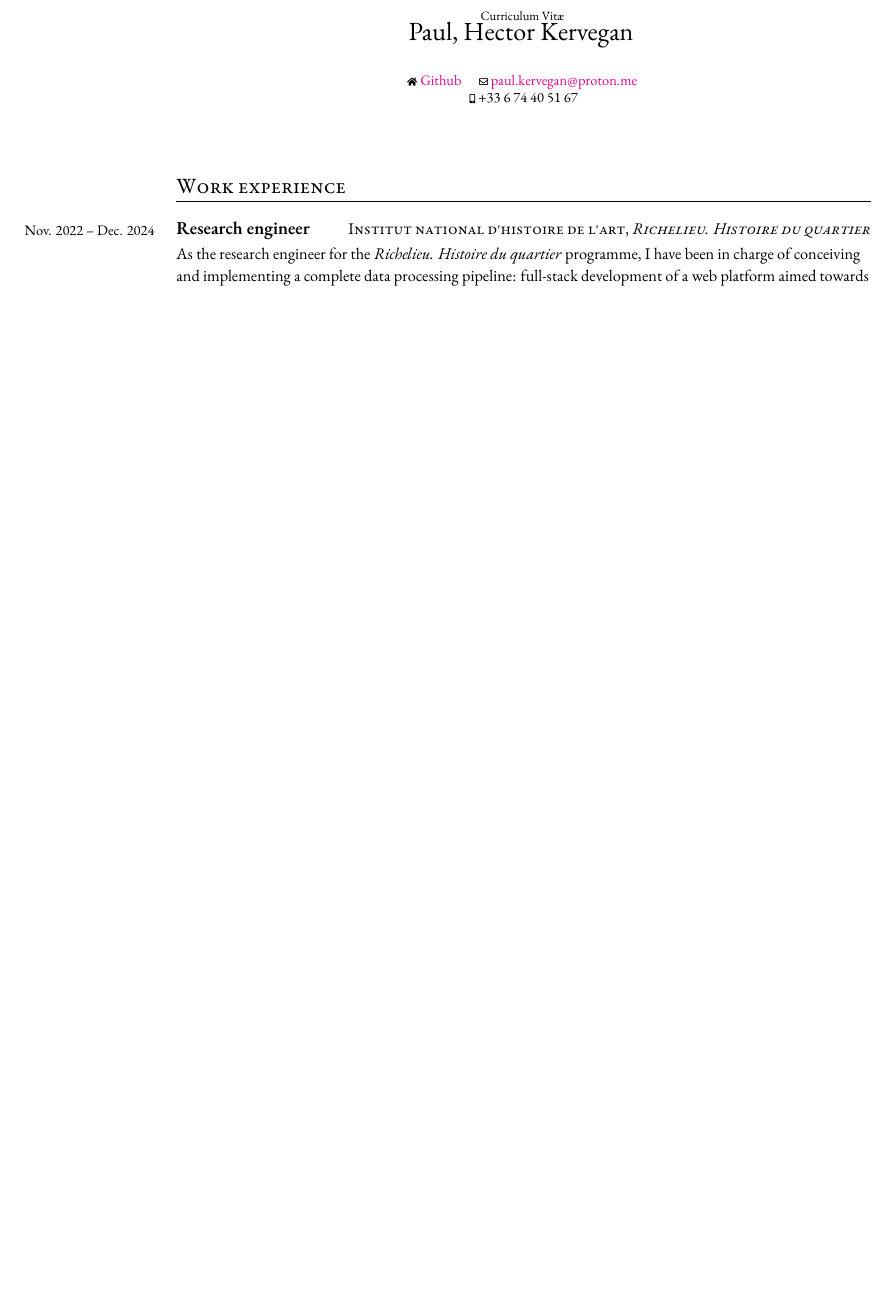
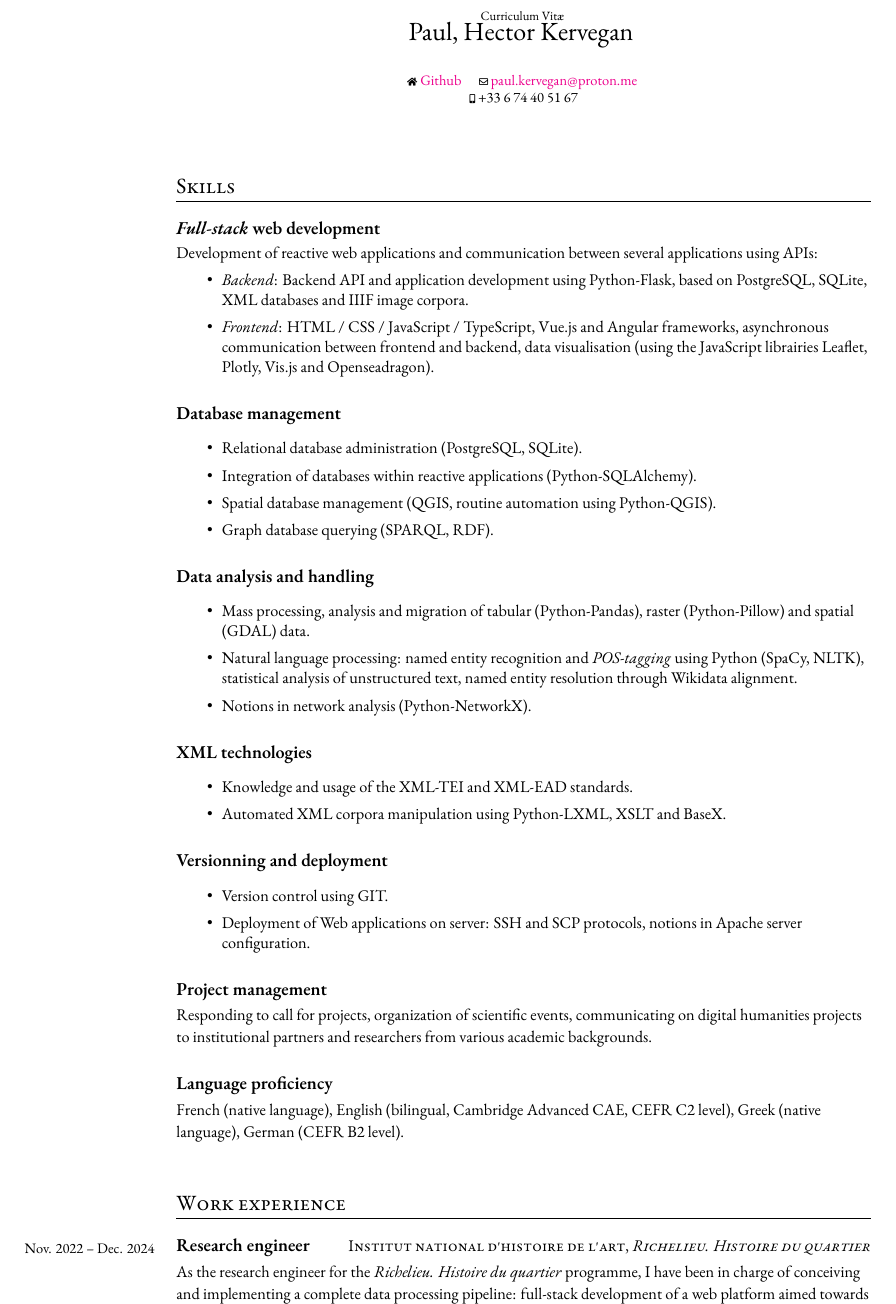
Before and after one commit to paulhectork/cv, a LaTeX CV (en/main.tex, which reads en/competences.tex): part of page 1 of 3 before the commit and part of page 1 of 4 after it, cut so that both start at the same text, the shorter picture padded with empty space. Compiled offline with XeLaTeX; a missing font is replaced by an installed copy or a similar font.

Commit message:
update english

```diff
--- /dev/null
+++ b/en/competences.tex
@@ -0,0 +1,73 @@
+\datedsubsection{ }
+{}
+{%
+	\textbf{\textit{Full-stack} web development}}
+{%
+	Development of reactive web applications and communication between several applications using APIs:
+	\begin{itemize}
+		\item \textit{Backend}: Backend API and application development using Python-Flask, based on PostgreSQL, SQLite, XML databases and IIIF image corpora.
+		\item \textit{Frontend}: HTML / CSS / JavaScript / TypeScript, Vue.js and Angular frameworks, asynchronous communication between frontend and backend, data visualisation (using the JavaScript librairies Leaflet, Plotly, Vis.js and Openseadragon).
+	\end{itemize}
+}
+
+\datedsubsection{ }
+{}
+{%
+	\textbf{Database management}}
+{%
+	\begin{itemize}
+		\item Relational database administration (PostgreSQL, SQLite).
+		\item Integration of databases within reactive applications (Python-SQLAlchemy).
+		\item Spatial database management (QGIS, routine automation using Python-QGIS).
+		\item Graph database querying (SPARQL, RDF).
+	\end{itemize}
+}
+
+\datedsubsection{ }
+{}
+{%
+	\textbf{Data analysis and handling}}
+{%
+	\begin{itemize}
+		\item Mass processing, analysis and migration of tabular (Python-Pandas), raster (Python-Pillow) and spatial (GDAL) data.
+		\item Natural language processing: named entity recognition and \textit{POS-tagging} using Python (SpaCy, NLTK), statistical analysis of unstructured text, named entity resolution through Wikidata alignment.
+		\item Notions in network analysis (Python-NetworkX).
+	\end{itemize}
+}
+
+\datedsubsection{ }
+{}
+{%
+	\textbf{XML technologies}}
+{%
+	\begin{itemize}
+		\item Knowledge and usage of the XML-TEI and XML-EAD standards.
+		\item Automated XML corpora manipulation using Python-LXML, XSLT and BaseX.
+	\end{itemize}
+}
+
+\datedsubsection{ }
+{}
+{%
+	\textbf{Versionning and deployment}}
+{%
+	\begin{itemize}
+		\item Version control using GIT.
+		\item Deployment of Web applications on server: SSH and SCP protocols, notions in Apache server configuration.
+	\end{itemize}
+}
+
+\datedsubsection{ }
+{}
+{%
+	\textbf{Project management}}
+{%
+	Responding to call for projects, organization of scientific events, communicating on digital humanities projects to institutional partners and researchers from various academic backgrounds.
+}
+
+\datedsubsection{ }
+{}
+{%
+	\textbf{Language proficiency}}
+{%
+	French (native language), English (bilingual, Cambridge Advanced CAE, CEFR C2 level), Greek (native language), German (CEFR B2 level). }
--- a/en/main.tex
+++ b/en/main.tex
@@ -82,6 +82,11 @@
 
 %%%%%%%%%%%% WORK %%%%%%%%%%%%
 \vspace*{0.4cm}
+\section{Skills}
+\input{competences.tex}
+
+%%%%%%%%%%%% WORK %%%%%%%%%%%%
+\vspace*{0.4cm}
 \section{Work experience}
 \input{travail.tex}
 
```
Also changed, not shown: en/main.pdf, paul_kervegan_cv.pdf.
